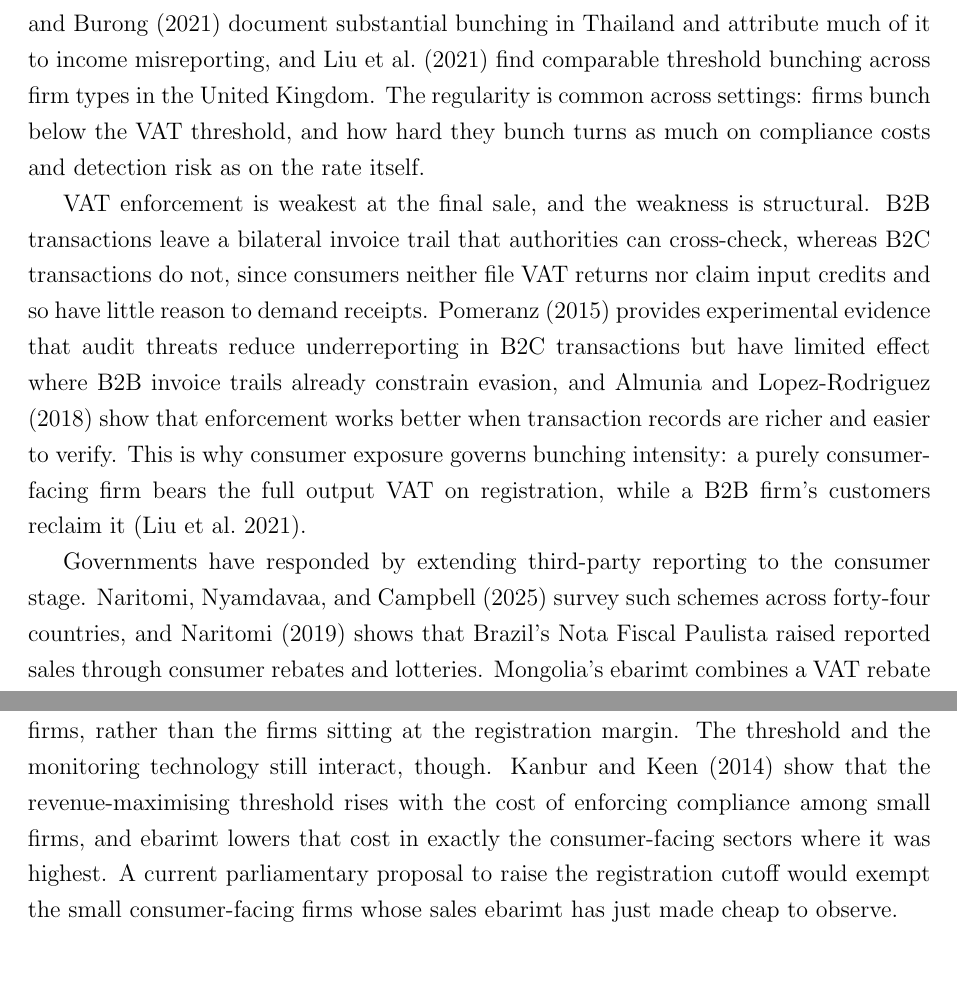
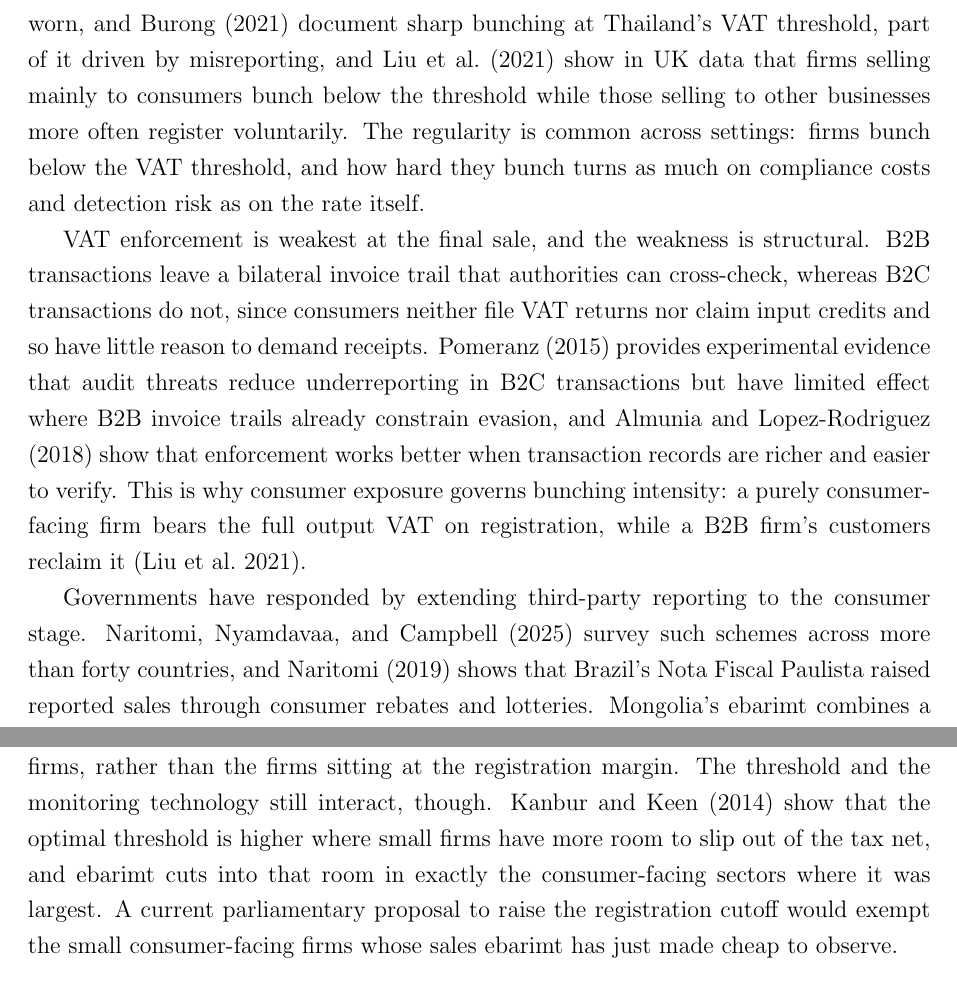
Before and after one commit to mnomin/vat-threshold-mongolia, a LaTeX thesis (paper/main.tex): two parts of pages 9 and 33 of 49, joined at a grey line, cut at the place of the change, the shorter picture padded with empty space. Compiled offline with pdfLaTeX.

Commit message:
Fix citation claims that overstated or misstated the cited work
- Liu et al. 2021: they find bunching varies by firm type -- consumer-facing
  firms bunch, B2B firms register voluntarily -- not "comparable bunching
  across firm types". Corrected to what the paper shows.
- Muthitacharoen et al. 2021: the paper attributes only part of the Thai
  bunching to misreporting ("suggestive evidence"), not "much of it". Softened.
- Kanbur & Keen 2014: their result is about the optimal threshold and
  avoidance opportunities, not a "revenue-maximising" threshold and
  "enforcement cost". Reworded to match the paper and section 3.2's own
  accurate statement of it.
- Naritomi et al. 2025: "more than forty countries" -- matches the paper's
  own framing -- rather than a hard "forty-four".
- Naritomi 2019: size/sector heterogeneity restated to match the paper
  -- smaller firms, sectors with many small-value transactions.

Other citations checked against the source papers and left as-is. Still to
confirm against the Nyamdavaa 2023 working paper itself: the 31% / 15%
liability figures and the VAT-vs-income-tax point in 5.1, and the 3-day
transmission / 51%-56% enrolment figures in the section 3.2 footnote.

49 pages, compiles clean.

Co-Authored-By: Claude Sonnet 5 <noreply@anthropic.com>

```diff
--- a/paper/main.tex
+++ b/paper/main.tex
@@ -118,11 +118,11 @@ Bunching estimates are sensitive to researcher choices such as polynomial degree
 
 The threshold is also a policy choice, not merely an administrative parameter. \textcite{kanbur2014thresholds} show that the avoidance opportunities a VAT notch creates can push the welfare-optimal threshold above the level implied by administrative costs alone. In low-capacity settings such as Mongolia, the threshold largely determines which firms can realistically be brought into the tax net, and so shapes the effective scope of enforcement.
 
-Firms respond to the notch along several margins. \textcite{onji2009response} finds that large Japanese firms split into smaller units to stay below the cutoff, bunching by reorganisation rather than misreporting or output restraint. \textcite{harju2019compliance} find that Finnish firms react more strongly to compliance costs than to VAT rates, so administrative burden often dominates the tax incentive. \textcite{muthitacharoen2021vat} document substantial bunching in Thailand and attribute much of it to income misreporting, and \textcite{liu2021vat} find comparable threshold bunching across firm types in the United Kingdom. The regularity is common across settings: firms bunch below the VAT threshold, and how hard they bunch turns as much on compliance costs and detection risk as on the rate itself.
+Firms respond to the notch along several margins. \textcite{onji2009response} finds that large Japanese firms split into smaller units to stay below the cutoff, bunching by reorganisation rather than misreporting or output restraint. \textcite{harju2019compliance} find that Finnish firms react more strongly to compliance costs than to VAT rates, so administrative burden often dominates the tax incentive. \textcite{muthitacharoen2021vat} document sharp bunching at Thailand's VAT threshold, part of it driven by misreporting, and \textcite{liu2021vat} show in UK data that firms selling mainly to consumers bunch below the threshold while those selling to other businesses more often register voluntarily. The regularity is common across settings: firms bunch below the VAT threshold, and how hard they bunch turns as much on compliance costs and detection risk as on the rate itself.
 
 VAT enforcement is weakest at the final sale, and the weakness is structural. B2B transactions leave a bilateral invoice trail that authorities can cross-check, whereas B2C transactions do not, since consumers neither file VAT returns nor claim input credits and so have little reason to demand receipts. \textcite{pomeranz2015no} provides experimental evidence that audit threats reduce underreporting in B2C transactions but have limited effect where B2B invoice trails already constrain evasion, and \textcite{almunia2018under} show that enforcement works better when transaction records are richer and easier to verify. This is why consumer exposure governs bunching intensity: a purely consumer-facing firm bears the full output VAT on registration, while a B2B firm's customers reclaim it \parencite{liu2021vat}.
 
-Governments have responded by extending third-party reporting to the consumer stage. \textcite{naritomi2025enlisting} survey such schemes across forty-four countries, and \textcite{naritomi2019consumers} shows that Brazil's Nota Fiscal Paulista raised reported sales through consumer rebates and lotteries. Mongolia's ebarimt combines a VAT rebate with a national lottery; \textcite{nyamdavaa2023does} documents significant increases in reported liabilities among B2C retailers after its launch, along with upstream spillovers to their wholesale suppliers. Its mechanics are detailed in Chapter~\ref{sec:institutional}.
+Governments have responded by extending third-party reporting to the consumer stage. \textcite{naritomi2025enlisting} survey such schemes across more than forty countries, and \textcite{naritomi2019consumers} shows that Brazil's Nota Fiscal Paulista raised reported sales through consumer rebates and lotteries. Mongolia's ebarimt combines a VAT rebate with a national lottery; \textcite{nyamdavaa2023does} documents significant increases in reported liabilities among B2C retailers after its launch, along with upstream spillovers to their wholesale suppliers. Its mechanics are detailed in Chapter~\ref{sec:institutional}.
 
 The bunching and consumer-enforcement literatures have largely developed separately. The closest study is \textcite{nyamdavaa2023does}, which estimates compliance responses to ebarimt with a difference-in-differences design but does not examine threshold bunching. This thesis connects the two by combining polynomial bunching estimates with a difference-in-differences framework that exploits cross-sector variation in B2C exposure.
 
@@ -604,7 +604,7 @@ The bunching estimates describe the shape of the reported revenue distribution,
 
 Appendix~\ref{sec:appendix_revenue} carries this margin through to a rough figure. The de-bunching implied by $\hat{\beta}$ corresponds to roughly one hundred B2C firms a year that would have clustered below the threshold without ebarimt. Once registered, each remits at least $\tau z^* = 5$ million MNT in output VAT, so the margin is worth on the order of 500 to 700 million MNT a year, less the input credits newly registered firms can claim. Against annual VAT collections in the trillions of MNT \parencite{nso_government_budget}, that is a very small share.
 
-The gap between this figure and the economy-wide gains Nyamdavaa reports points to where the revenue comes from: fuller reporting across the whole population of monitored firms, rather than the firms sitting at the registration margin. The threshold and the monitoring technology still interact, though. \textcite{kanbur2014thresholds} show that the revenue-maximising threshold rises with the cost of enforcing compliance among small firms, and ebarimt lowers that cost in exactly the consumer-facing sectors where it was highest. A current parliamentary proposal to raise the registration cutoff would exempt the small consumer-facing firms whose sales ebarimt has just made cheap to observe.
+The gap between this figure and the economy-wide gains Nyamdavaa reports points to where the revenue comes from: fuller reporting across the whole population of monitored firms, rather than the firms sitting at the registration margin. The threshold and the monitoring technology still interact, though. \textcite{kanbur2014thresholds} show that the optimal threshold is higher where small firms have more room to slip out of the tax net, and ebarimt cuts into that room in exactly the consumer-facing sectors where it was largest. A current parliamentary proposal to raise the registration cutoff would exempt the small consumer-facing firms whose sales ebarimt has just made cheap to observe.
 
 \section{Limitations}
 \label{sec:limitations}
```
Also changed, not shown: paper/main.pdf, paper/main.tex (2 more changed lines).
